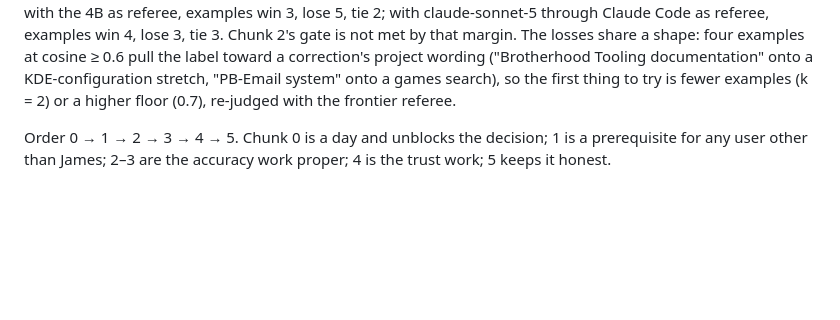
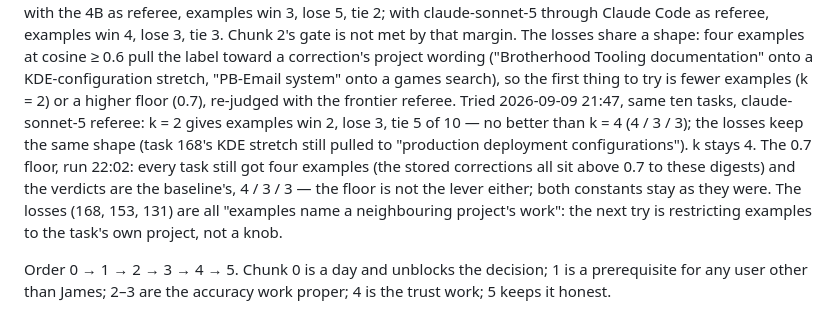
Before and after one commit to james-clarke/chronicle, a Markdown page: docs/plans/m36-accuracy-plan.md, the part around the change. Drawn GitHub-style; blank space fills up the shorter version.

Commit message:
docs(plans): m36 chunk 2 follow-up — k = 2 (2/3/5) and a 0.7 floor (4/3/3, every task still gets four examples) do not beat the baseline; constants unchanged; next try is examples scoped to the task's project

```diff
--- a/docs/plans/m36-accuracy-plan.md
+++ b/docs/plans/m36-accuracy-plan.md
@@ -354,7 +354,16 @@ shape: four examples at cosine ≥ 0.6 pull the label toward a
 correction's project wording ("Brotherhood Tooling documentation" onto a
 KDE-configuration stretch, "PB-Email system" onto a games search), so the
 first thing to try is fewer examples (k = 2) or a higher floor (0.7),
-re-judged with the frontier referee.
+re-judged with the frontier referee. Tried 2026-09-09 21:47, same ten
+tasks, claude-sonnet-5 referee: k = 2 gives examples win 2, lose 3, tie 5
+of 10 — no better than k = 4 (4 / 3 / 3); the losses keep the same shape
+(task 168's KDE stretch still pulled to "production deployment
+configurations"). k stays 4. The 0.7 floor, run 22:02: every task still
+got four examples (the stored corrections all sit above 0.7 to these
+digests) and the verdicts are the baseline's, 4 / 3 / 3 — the floor is
+not the lever either; both constants stay as they were. The losses (168,
+153, 131) are all "examples name a neighbouring project's work": the next
+try is restricting examples to the task's own project, not a knob.
 
 Order 0 → 1 → 2 → 3 → 4 → 5. Chunk 0 is a day and unblocks the decision;
 1 is a prerequisite for any user other than James; 2–3 are the accuracy
```
